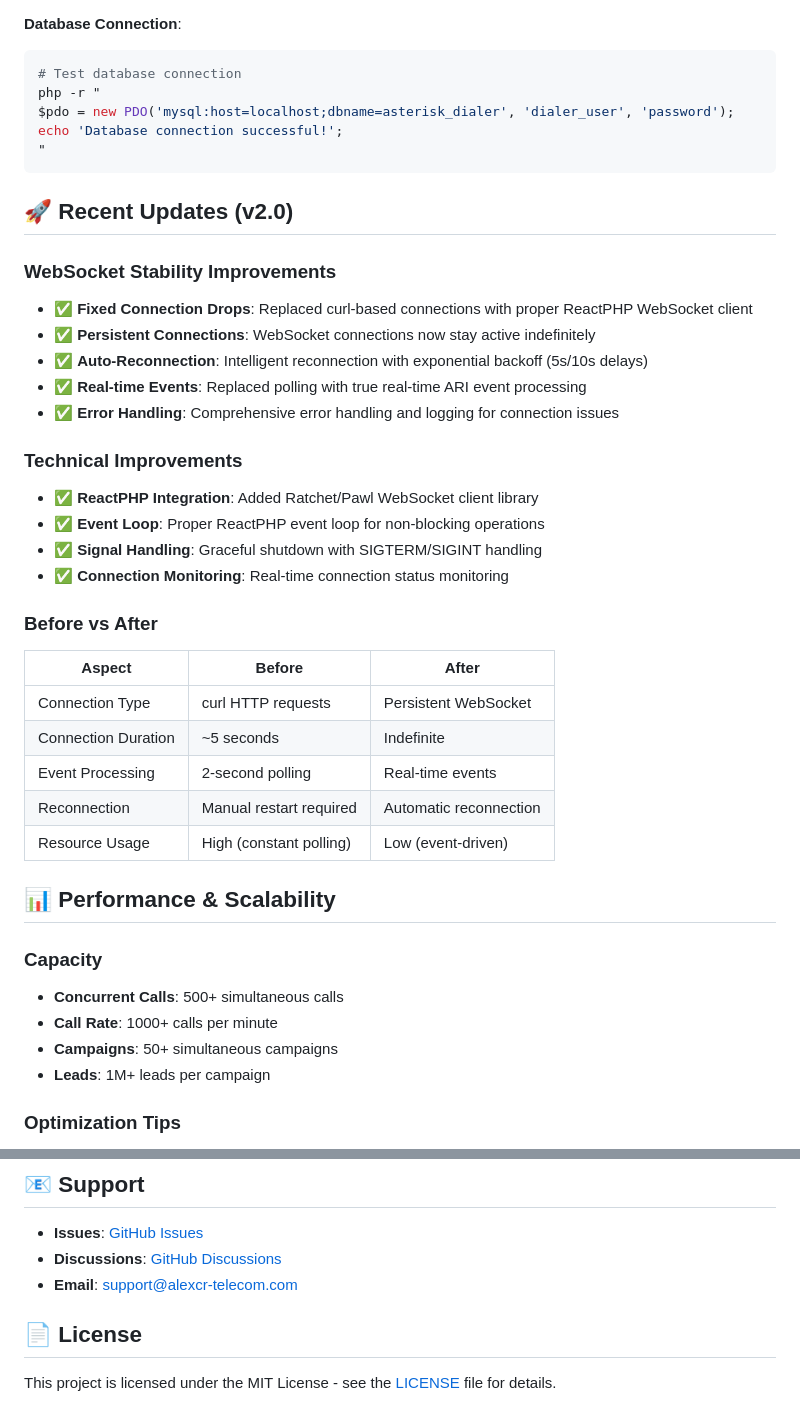
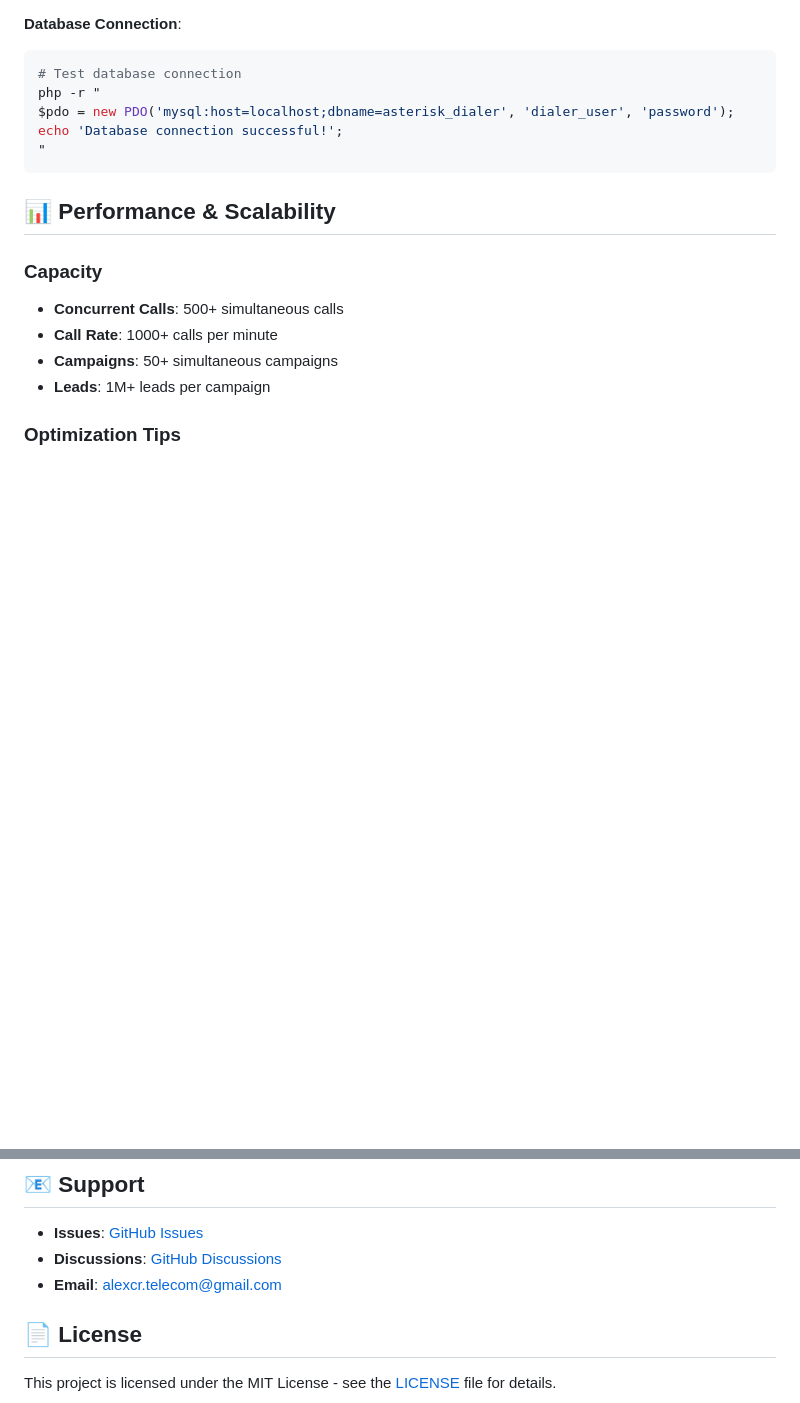
Before and after one commit to alexcr-telecom/ari-dialer, a Markdown page: README.md, 2 parts joined by grey strips. GitHub-like rendering; blank space fills up the shorter version.

Commit message:
Update support email and clean README
- Changed support email to alexcr.telecom@gmail.com
- Removed 'Recent Updates (v2.0)' section for cleaner documentation

🤖 Generated with [Claude Code](https://claude.ai/code)

Co-Authored-By: Claude <noreply@anthropic.com>

````diff
--- a/README.md
+++ b/README.md
@@ -214,30 +214,6 @@ echo 'Database connection successful!';
 "
 ```
 
-## 🚀 Recent Updates (v2.0)
-
-### WebSocket Stability Improvements
-- ✅ **Fixed Connection Drops**: Replaced curl-based connections with proper ReactPHP WebSocket client
-- ✅ **Persistent Connections**: WebSocket connections now stay active indefinitely
-- ✅ **Auto-Reconnection**: Intelligent reconnection with exponential backoff (5s/10s delays)
-- ✅ **Real-time Events**: Replaced polling with true real-time ARI event processing
-- ✅ **Error Handling**: Comprehensive error handling and logging for connection issues
-
-### Technical Improvements
-- ✅ **ReactPHP Integration**: Added Ratchet/Pawl WebSocket client library
-- ✅ **Event Loop**: Proper ReactPHP event loop for non-blocking operations
-- ✅ **Signal Handling**: Graceful shutdown with SIGTERM/SIGINT handling
-- ✅ **Connection Monitoring**: Real-time connection status monitoring
-
-### Before vs After
-| Aspect | Before | After |
-|--------|---------|--------|
-| Connection Type | curl HTTP requests | Persistent WebSocket |
-| Connection Duration | ~5 seconds | Indefinite |
-| Event Processing | 2-second polling | Real-time events |
-| Reconnection | Manual restart required | Automatic reconnection |
-| Resource Usage | High (constant polling) | Low (event-driven) |
-
 ## 📊 Performance & Scalability
 
 ### Capacity
@@ -280,7 +256,7 @@ echo 'Database connection successful!';
 
 - **Issues**: [GitHub Issues](https://github.com/alexcr-telecom/ari-dialer/issues)
 - **Discussions**: [GitHub Discussions](https://github.com/alexcr-telecom/ari-dialer/discussions)
-- **Email**: support@alexcr-telecom.com
+- **Email**: alexcr.telecom@gmail.com
 
 ## 📄 License
 
````
